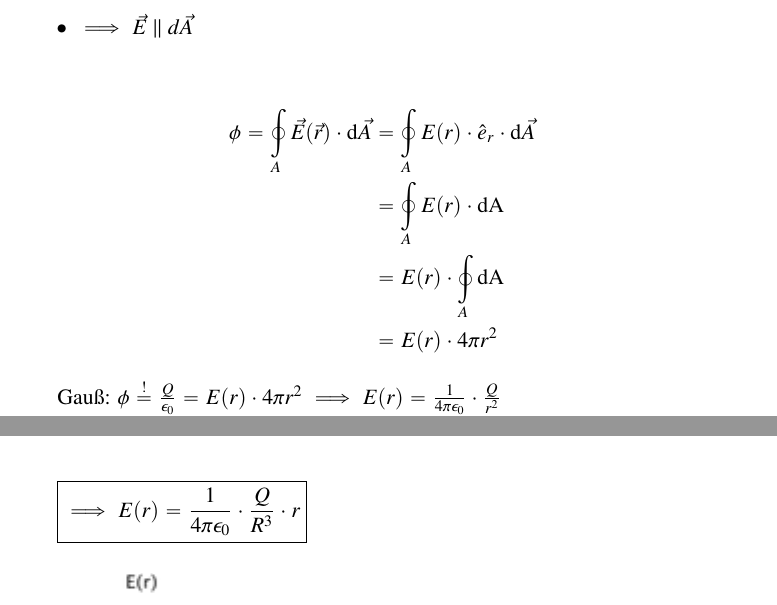
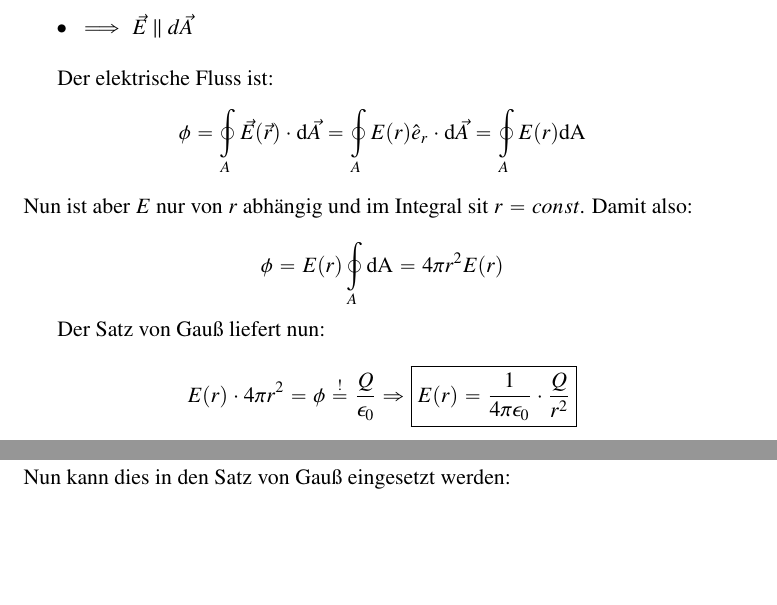
Before and after one commit to talachem/ExPhy2Skript, a LaTeX document (tex_pdf_working_directory/ExPhy 2 Kap 14.tex): two parts of pages 18 and 21 of 35 before the commit and two parts of pages 18 and 22 of 36 after it, joined at a grey line, cut so that both start at the same text, the shorter picture padded with empty space. Compiled offline with pdfLaTeX.

Commit message:
Update ExPhy 2 Kap 14.tex

```diff
--- a/tex_pdf_working_directory/ExPhy 2 Kap 14.tex
+++ b/tex_pdf_working_directory/ExPhy 2 Kap 14.tex
@@ -440,15 +440,16 @@ Die Ladungsverteilung im Raum ist die lokale Quelle ($\varrho(\vec{r})>0$) bzw.
 	\item $\implies \vec{E}\parallel d\vec{A}$
 \end{itemize}
 
-\begin{align*}
-	\phi=\oint_{A}\vec{E}(\vec{r})\cdot\mathrm{d}\vec{A} & = \oint_{A}E(r)\cdot\hat{e}_r\cdot\mathrm{d}\vec{A}\\
-	&=\oint_{A}E(r)\cdot\mathrm{dA}\\
-	&= E(r)\cdot\oint_{A}\mathrm{dA}\\
-	&= E(r)\cdot4\pi r^2
-\end{align*}
+	Der elektrische Fluss ist:
+$$\phi=\oint_{A}\vec{E}(\vec{r})\cdot\mathrm{d}\vec{A}  = \oint_{A}E(r)\hat{e}_r\cdot\mathrm{d}\vec{A}=\oint_{A}E(r)\mathrm{dA}$$
+Nun ist aber $E$ nur von $r$ abhängig und im Integral sit $r=const$. Damit also:
 
-Gau\ss{}: $\phi\overset{!}{=} \frac{Q}{\epsilon_0}=E(r)\cdot4\pi r^2 \implies \underline{E(r)=\frac{1}{4\pi\epsilon_0}\cdot\frac{Q}{r^2}}$\\
+$$\phi	= E(r)\oint_{A}\mathrm{dA}= 4\pi r^2 E(r)$$
 
+Der Satz von Gauß liefert nun:
+
+$$E(r)\cdot4\pi r^2=\phi\overset{!}{=} \frac{Q}{\epsilon_0} \Rightarrow \boxed{{E(r)=\frac{1}{4\pi\epsilon_0}\cdot\frac{Q}{r^2}}}$$
+\newpage
 (ii) Ladung auf beliebig geformten \underline{Leitern}\\
 
 \includegraphics{skizzen/14/14_6B3}\\
@@ -487,6 +495 @@ $ \phi=\oint_{A}\vec{E}\cdot\mathrm{d}\vec{A} = E(r)\cdot4\pi r^2=\frac{Q_{in}}{
 
-$ Q_{in} = Q\cdot\frac{r^3}{R^3} $
-
-\hfill\\
-
-$\boxed{ \implies E(r)=\frac{1}{4\pi\epsilon_0}\cdot\frac{Q}{R^3}\cdot r }$
@@ -492,0 +507,4 @@ $\boxed{ \implies E(r)=\frac{1}{4\pi\epsilon_0}\cdot\frac{Q}{R^3}\cdot r }$
+\end{enumerate}
+Nun kann dies in den Satz von Gauß eingesetzt werden:
+\[
+     E(r)=\left\{\begin{array}{ll} \frac{1}{4\pi\epsilon_0}\frac{Q}{r^2} & ,r>R \\
```
Also changed, not shown: tex_pdf_working_directory/ExPhy 2 Kap 14.tex (39 more changed lines).
